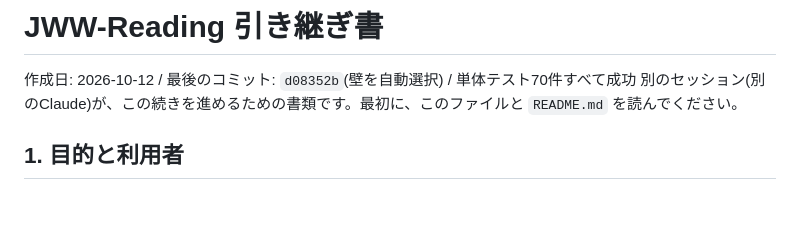
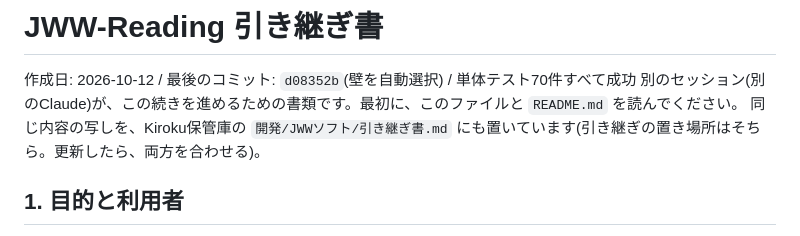
Before and after one commit to tomo57810-maker/JWW-Reading, a Markdown page: docs/引き継ぎ書.md, the part around the change. Drawn GitHub-style; blank space fills up the shorter version.

Commit message:
引き継ぎ書に、Kirokuでの置き場所を追記
Co-Authored-By: Claude Sonnet 5.5 <noreply@anthropic.com>
Claude-Session: https://claude.ai/code/session_01U8gfzbYgZRKr1LQnSeYESU

```diff
--- a/docs/引き継ぎ書.md
+++ b/docs/引き継ぎ書.md
@@ -2,6 +2,7 @@
 
 作成日: 2026-10-12 / 最後のコミット: `d08352b`(壁を自動選択) / 単体テスト70件すべて成功
 別のセッション(別のClaude)が、この続きを進めるための書類です。最初に、このファイルと `README.md` を読んでください。
+同じ内容の写しを、Kiroku保管庫の `開発/JWWソフト/引き継ぎ書.md` にも置いています(引き継ぎの置き場所はそちら。更新したら、両方を合わせる)。
 
 ## 1. 目的と利用者
 
```
